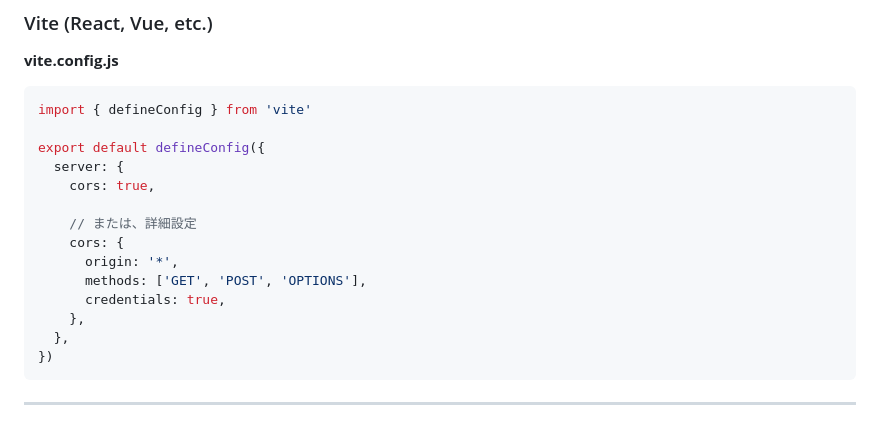
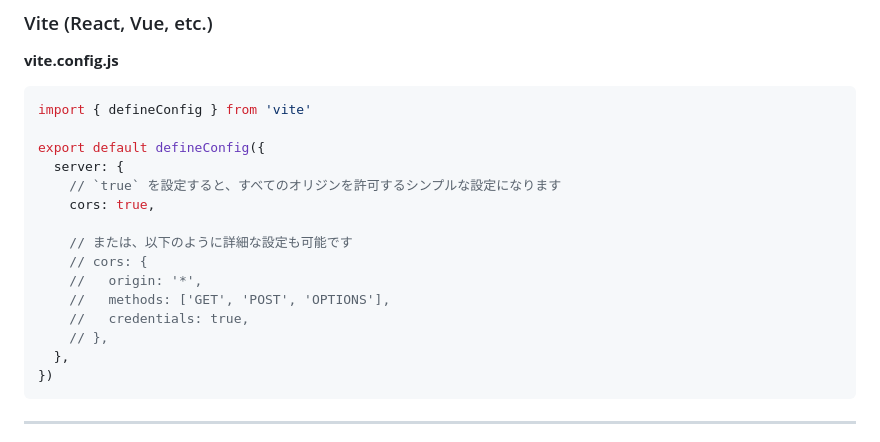
Before and after one commit to BoxPistols/json-scheme-checker, a Markdown page: CORS_SETUP.md, the part around the change. Rendered like a GitHub page.

Commit message:
Update CORS_SETUP.md
Co-authored-by: gemini-code-assist[bot] <176961590+gemini-code-assist[bot]@users.noreply.github.com>

````diff
--- a/CORS_SETUP.md
+++ b/CORS_SETUP.md
@@ -173,14 +173,15 @@ import { defineConfig } from 'vite'
 
 export default defineConfig({
   server: {
+    // `true` を設定すると、すべてのオリジンを許可するシンプルな設定になります
     cors: true,
 
-    // または、詳細設定
-    cors: {
-      origin: '*',
-      methods: ['GET', 'POST', 'OPTIONS'],
-      credentials: true,
-    },
+    // または、以下のように詳細な設定も可能です
+    // cors: {
+    //   origin: '*',
+    //   methods: ['GET', 'POST', 'OPTIONS'],
+    //   credentials: true,
+    // },
   },
 })
 ```
````
